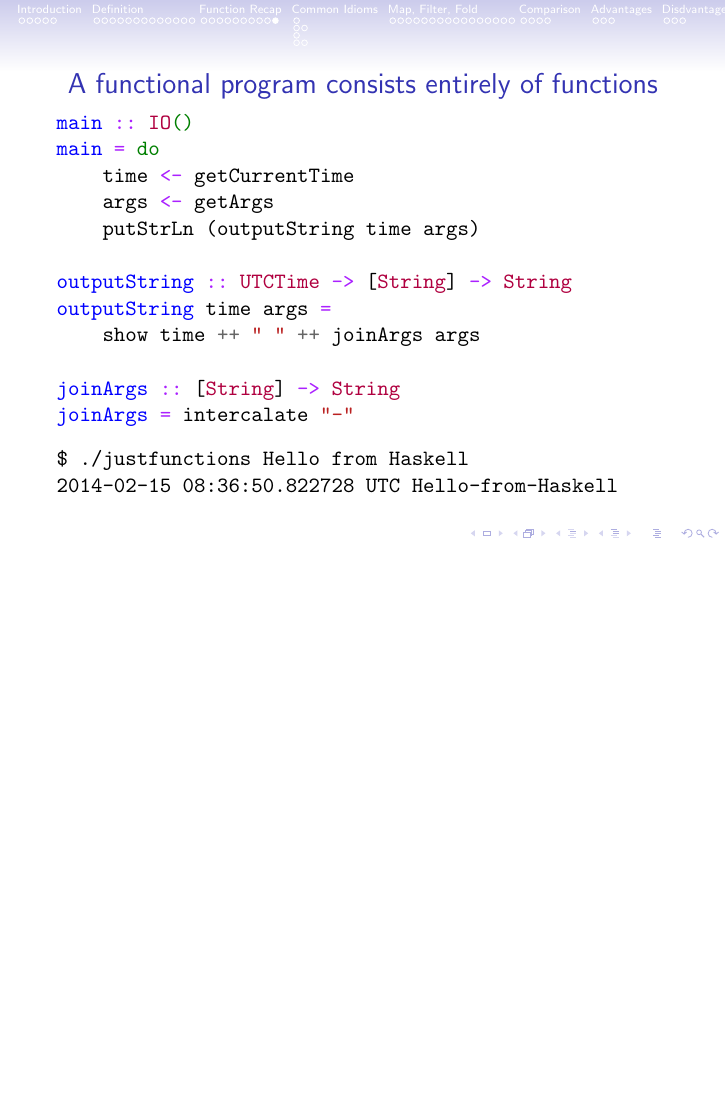
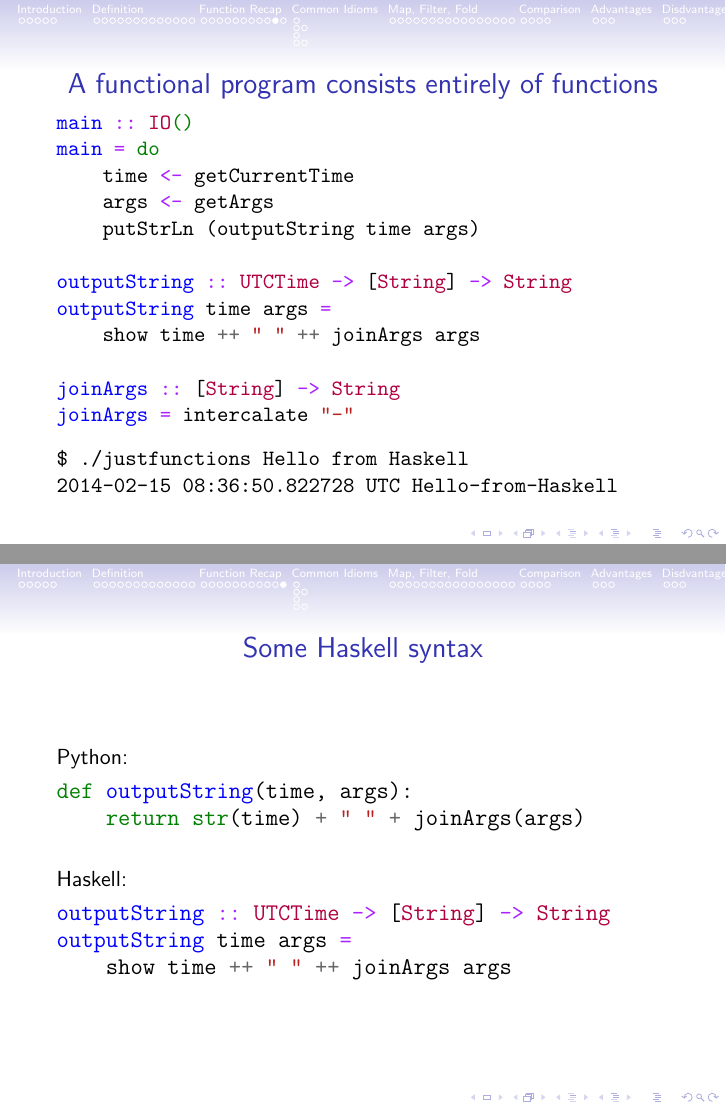
Before and after one commit to apauley/fp_presentation, LaTeX slides (fp_intro.tex): page 34 of 99 before the commit and pages 34 and 35 of 100 after it, the two joined at a grey line, the shorter picture padded with empty space. Compiled offline with pdfLaTeX.

Commit message:
Pause on Haskell syntax

```diff
--- a/fp_intro.tex
+++ b/fp_intro.tex
@@ -353,6 +353,16 @@ $ ./justfunctions.py Hello from Python
 $ ./justfunctions Hello from Haskell
 2014-02-15 08:36:50.822728 UTC Hello-from-Haskell
   \end{verbatim}
+
+\end{frame}
+
+\begin{frame}{Some Haskell syntax}
+
+  Python:
+  \inputminted[fontsize=\large,firstline=11,lastline=12]{python}{code/python/justfunctions.py}
+  \vskip5mm
+  Haskell:
+  \inputminted[fontsize=\large,firstline=11,lastline=13]{haskell}{code/haskell/justfunctions.hs}
 
 \end{frame}
 
```
